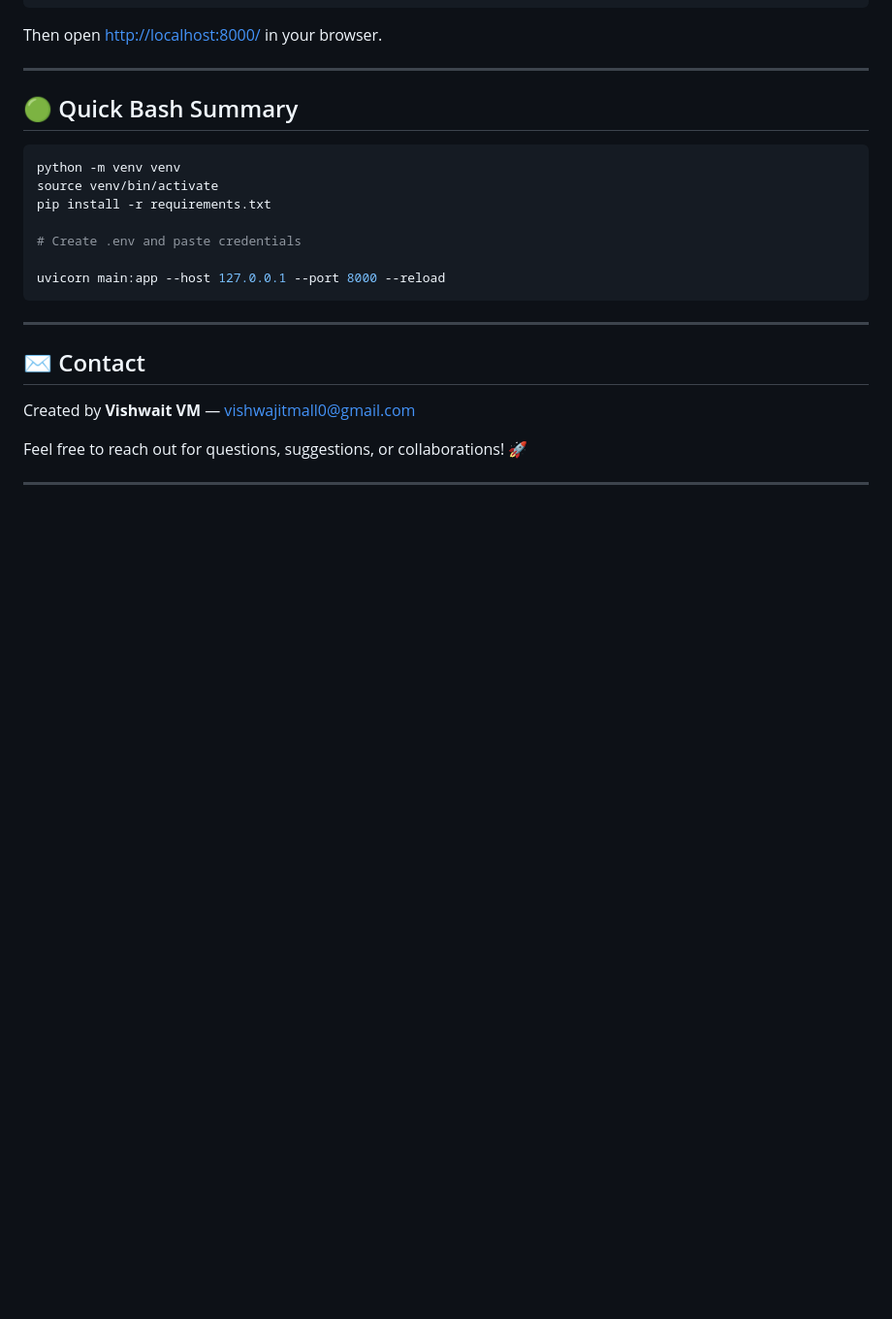
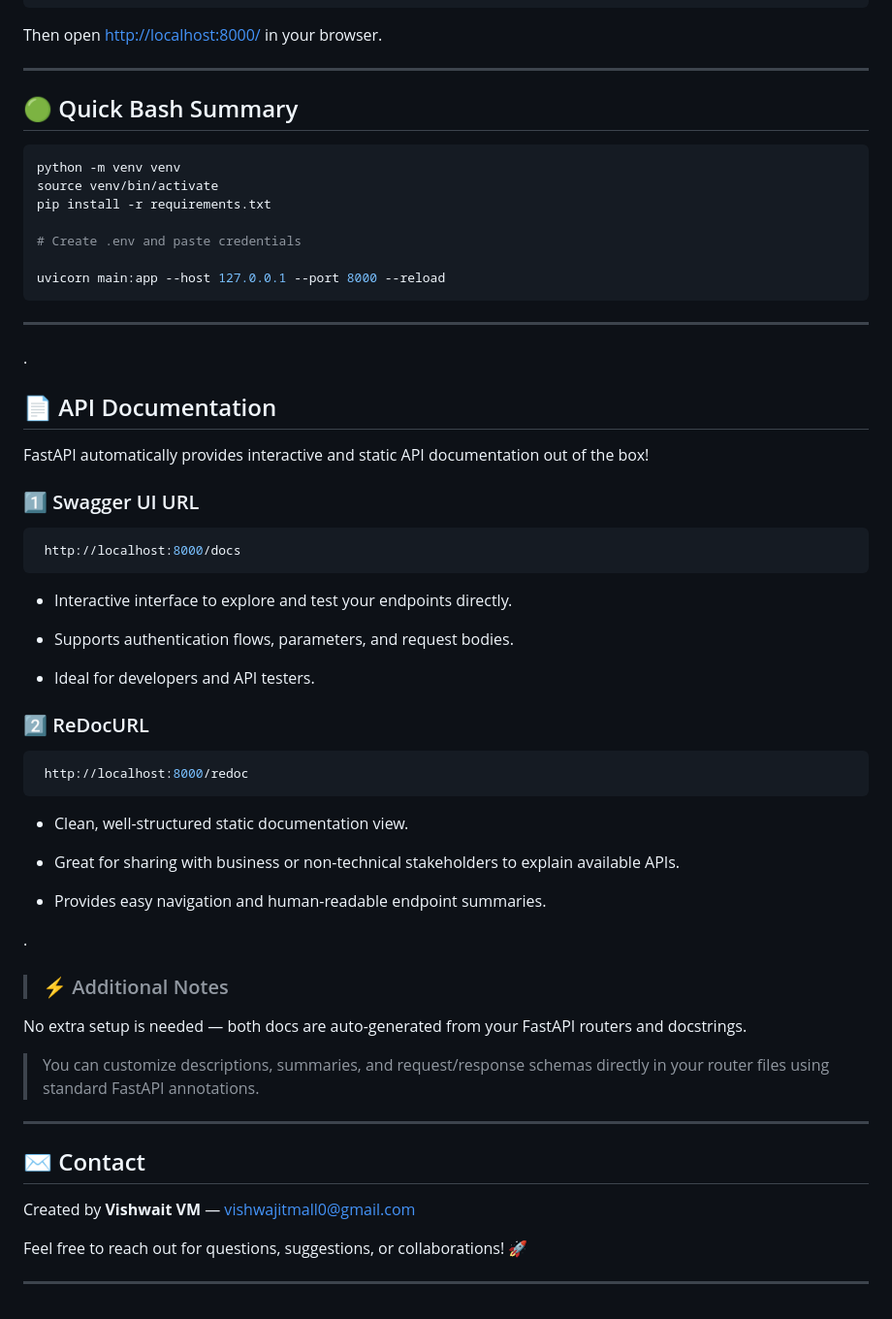
Before and after one commit to vishwajitvm/FastAPI-Integrations-Hub, a Markdown page: README.md, the part around the change. Shown at 97% size. Drawn GitHub-style; blank space fills up the shorter version.

Commit message:
Add API documentation section with Swagger UI and ReDoc URLs in README.md

````diff
--- a/README.md
+++ b/README.md
@@ -156,6 +156,44 @@ uvicorn main:app --host 127.0.0.1 --port 8000 --reload
 
 ---
 
+.
+
+## 📄 API Documentation
+FastAPI automatically provides interactive and static API documentation out of the box!
+
+### 1️⃣ Swagger UI URL
+```bash
+ http://localhost:8000/docs
+ ```
+
+- Interactive interface to explore and test your endpoints directly.
+
+- Supports authentication flows, parameters, and request bodies.
+
+- Ideal for developers and API testers.
+
+### 2️⃣ ReDocURL
+```bash
+ http://localhost:8000/redoc
+```
+- Clean, well-structured static documentation view.
+
+- Great for sharing with business or non-technical stakeholders to explain available APIs.
+
+- Provides easy navigation and human-readable endpoint summaries.
+
+.
+
+
+
+> ### ⚡️ Additional Notes
+No extra setup is needed — both docs are auto-generated from your FastAPI routers and docstrings.
+
+> You can customize descriptions, summaries, and request/response schemas directly in your router files using standard FastAPI annotations.
+
+
+
+---
 ## ✉️ Contact
 
 Created by **Vishwait VM** — [vishwajitmall0@gmail.com](mailto:vishwajitmall0@gmail.com)
````
